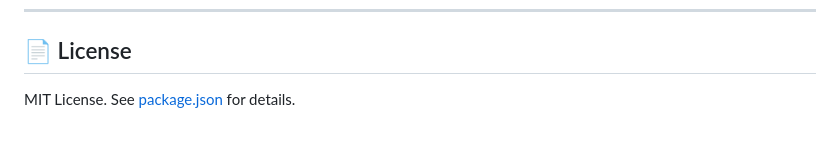
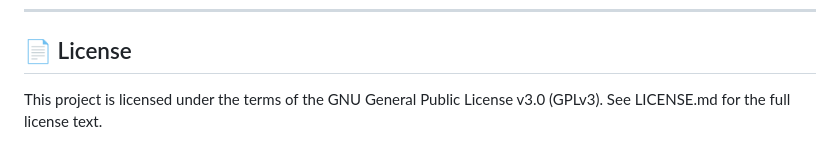
Before and after one commit to seventhmoon/insta-reply-extension, a Markdown page: README.md, the part around the change. Rendered like a GitHub page.

Commit message:
Update license information in README.md

```diff
--- a/README.md
+++ b/README.md
@@ -164,4 +164,4 @@ If InstaReply AI saves you time and enhances your Instagram workflow, consider s
 
 ## 📄 License
 
-MIT License. See [package.json](package.json) for details.
+This project is licensed under the terms of the GNU General Public License v3.0 (GPLv3). See LICENSE.md for the full license text.
```
